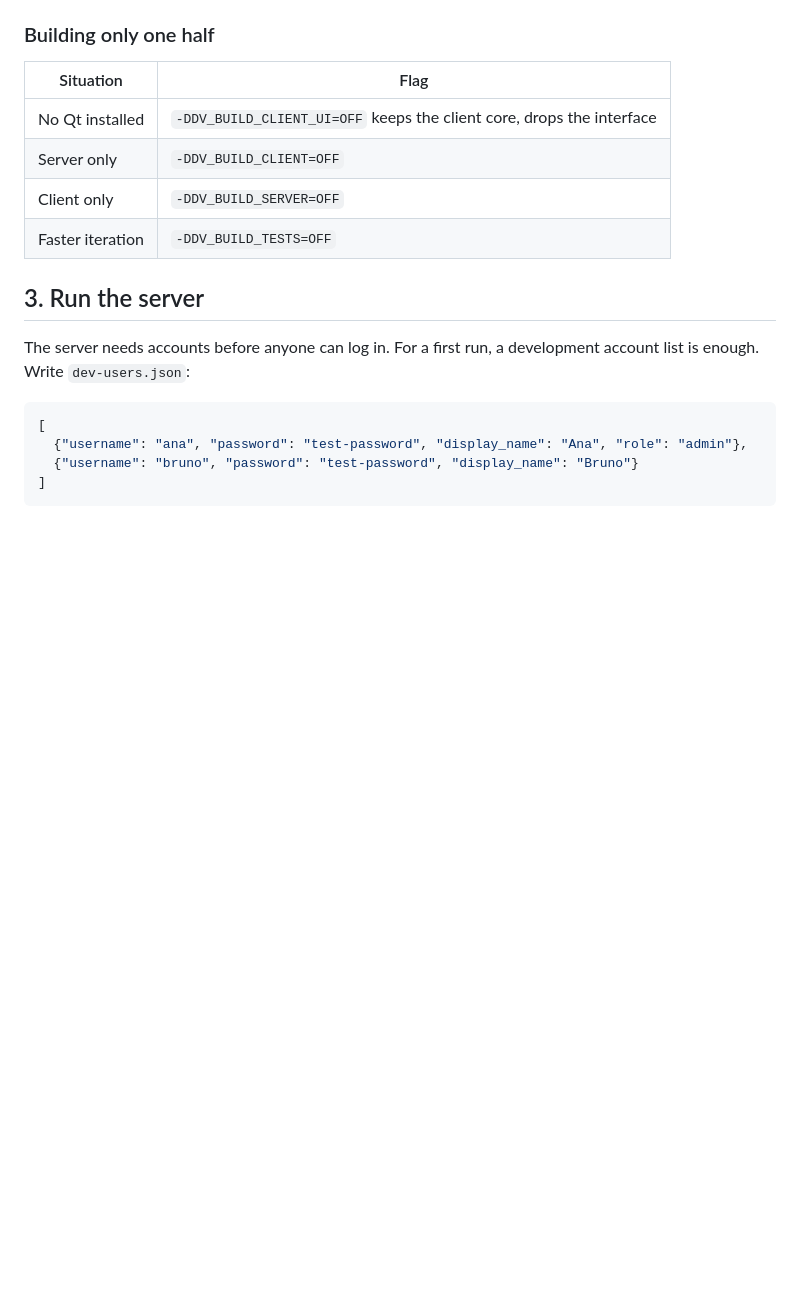
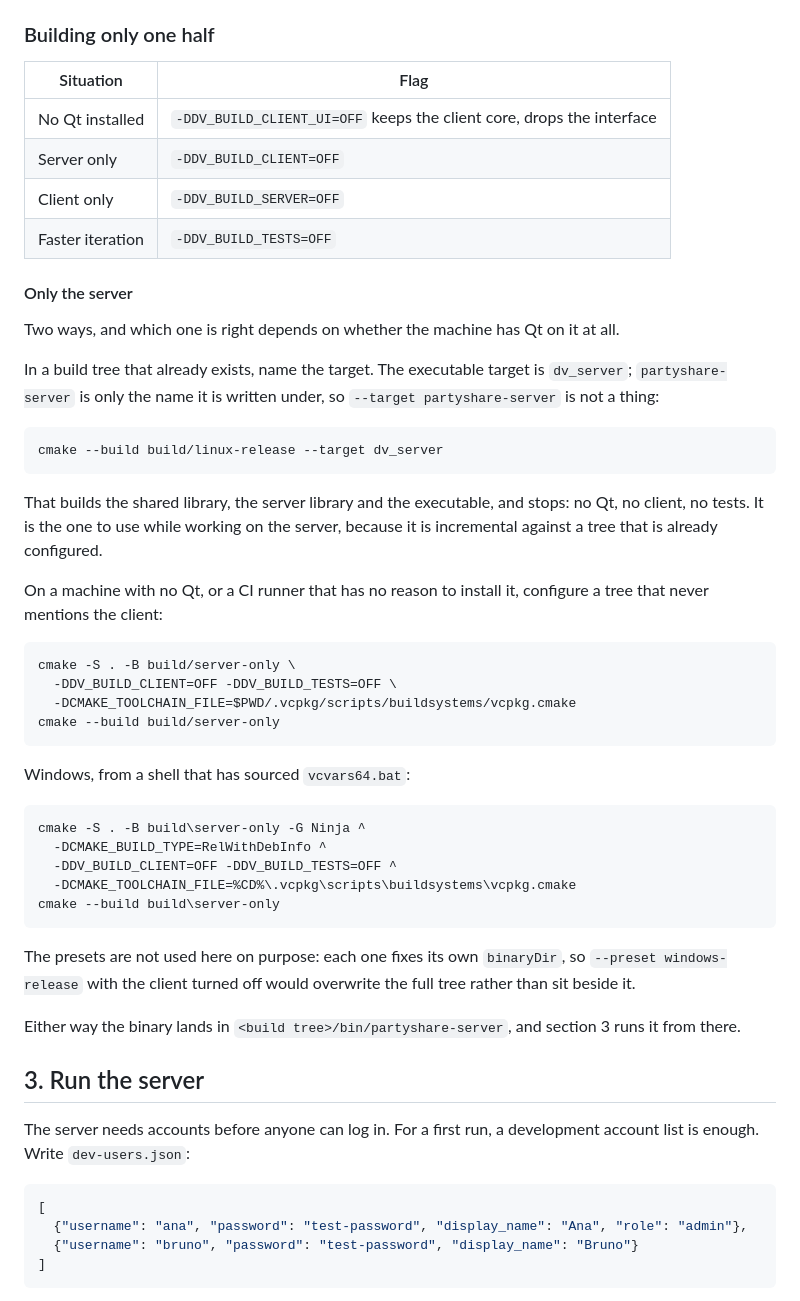
Before and after one commit to edermanoel94/PartyShare, a Markdown page: INSTALL.md, the part around the change. GitHub-like rendering; blank space fills up the shorter version.

Commit message:
A tabela dizia qual flag desliga o cliente, mas não como subir só o servidor
"Building only one half" listava -DDV_BUILD_CLIENT=OFF numa linha de tabela e
parava ali, o que responde à pergunta errada: quem só quer o servidor de pé
quase nunca precisa de uma árvore nova, precisa compilar um alvo dentro da que
já tem.

Então a subseção separa os dois casos. Numa árvore configurada, o alvo:
cmake --build build/<preset> --target dv_server, que puxa dv_shared e
dv_server_core e para — sem Qt, sem cliente, sem testes, e incremental. Numa
máquina sem Qt, ou num runner que não tem por que instalá-lo, uma árvore que
nunca menciona o cliente, com a variante do Windows que o resto do arquivo já
usa.

Duas armadilhas ficam escritas porque as duas custam uma compilação para
descobrir. O alvo é dv_server; partyshare-server é só o OUTPUT_NAME, e é o nome
que a tabela de binários no topo da página ensina primeiro, então
--target partyshare-server é a primeira tentativa natural e falha. E os presets
não servem aqui: cada um fixa seu binaryDir, então --preset windows-release com
o cliente desligado reescreve a árvore completa em vez de ficar ao lado dela.

MongoDB fica de fora de propósito — a seção logo abaixo já tem a árvore
separada dele, e repetir aqui seria dar duas respostas para a mesma pergunta.

Co-Authored-By: Claude Opus 5 <noreply@anthropic.com>
Claude-Session: https://claude.ai/code/session_01828Fv9epFpuJsHtUsBfFnR

````diff
--- a/INSTALL.md
+++ b/INSTALL.md
@@ -112,6 +112,46 @@ Other presets: `linux-debug`, `linux-asan`, `linux-make` (Unix Makefiles, for ma
 | Server only | `-DDV_BUILD_CLIENT=OFF` |
 | Client only | `-DDV_BUILD_SERVER=OFF` |
 | Faster iteration | `-DDV_BUILD_TESTS=OFF` |
+
+#### Only the server
+
+Two ways, and which one is right depends on whether the machine has Qt on it at all.
+
+In a build tree that already exists, name the target. The executable target is `dv_server`;
+`partyshare-server` is only the name it is written under, so `--target partyshare-server` is not a thing:
+
+```sh
+cmake --build build/linux-release --target dv_server
+```
+
+That builds the shared library, the server library and the executable, and stops: no Qt, no client, no
+tests. It is the one to use while working on the server, because it is incremental against a tree that is
+already configured.
+
+On a machine with no Qt, or a CI runner that has no reason to install it, configure a tree that never
+mentions the client:
+
+```sh
+cmake -S . -B build/server-only \
+  -DDV_BUILD_CLIENT=OFF -DDV_BUILD_TESTS=OFF \
+  -DCMAKE_TOOLCHAIN_FILE=$PWD/.vcpkg/scripts/buildsystems/vcpkg.cmake
+cmake --build build/server-only
+```
+
+Windows, from a shell that has sourced `vcvars64.bat`:
+
+```
+cmake -S . -B build\server-only -G Ninja ^
+  -DCMAKE_BUILD_TYPE=RelWithDebInfo ^
+  -DDV_BUILD_CLIENT=OFF -DDV_BUILD_TESTS=OFF ^
+  -DCMAKE_TOOLCHAIN_FILE=%CD%\.vcpkg\scripts\buildsystems\vcpkg.cmake
+cmake --build build\server-only
+```
+
+The presets are not used here on purpose: each one fixes its own `binaryDir`, so `--preset windows-release`
+with the client turned off would overwrite the full tree rather than sit beside it.
+
+Either way the binary lands in `<build tree>/bin/partyshare-server`, and section 3 runs it from there.
 
 ## 3. Run the server
 
````
